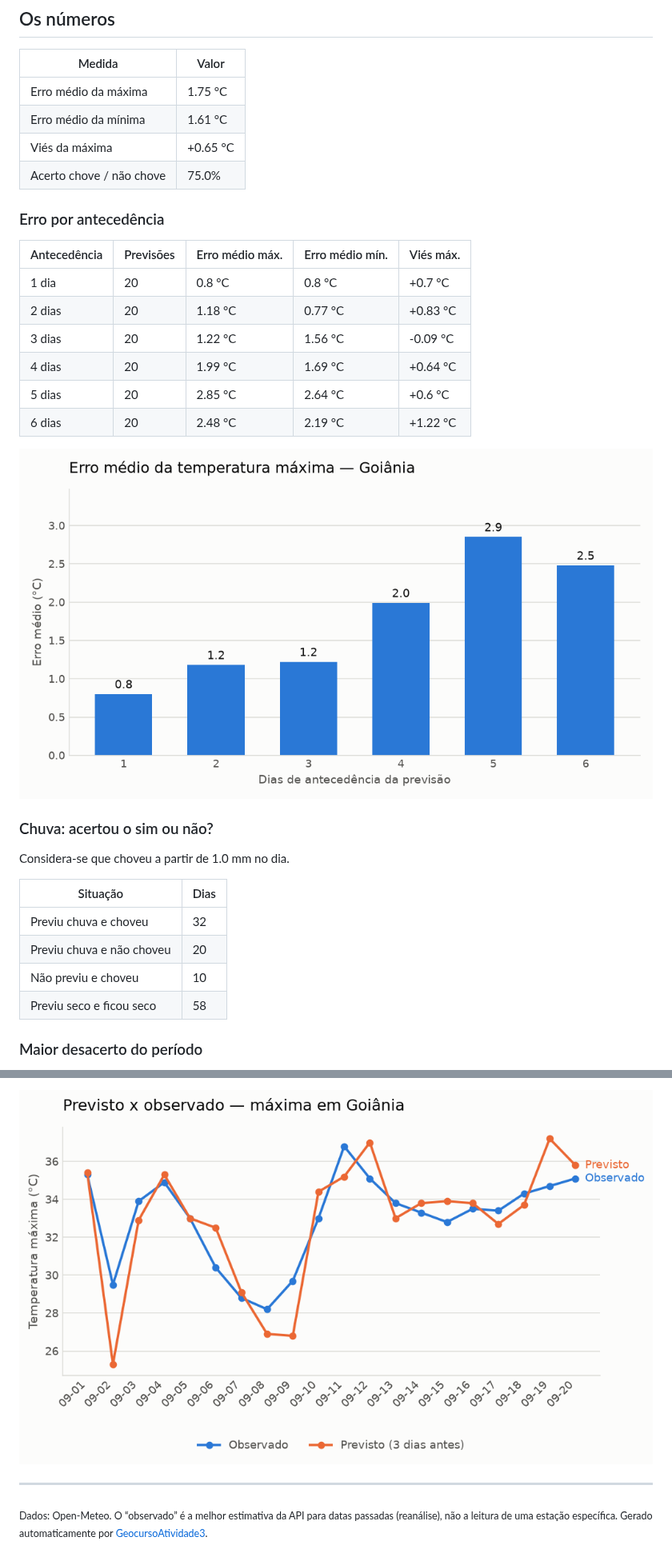
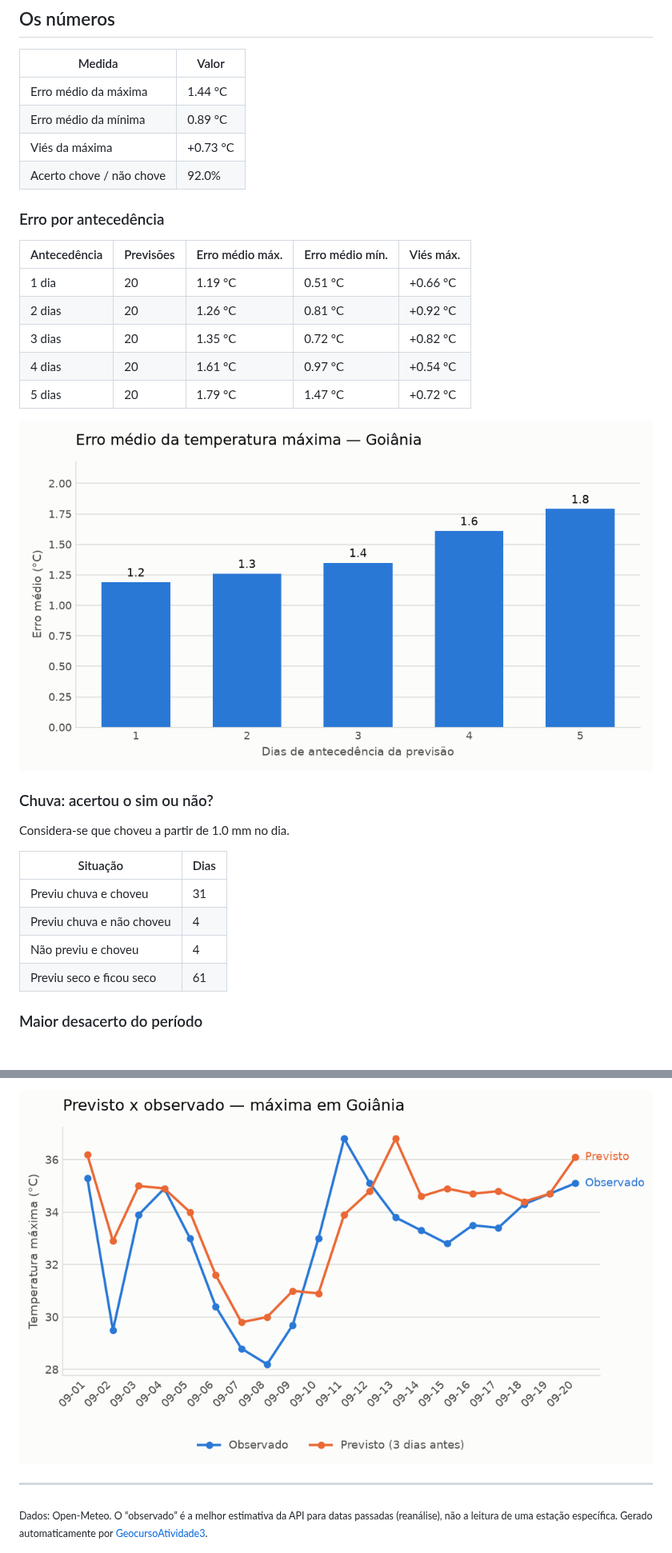
Before and after one commit to VictorGit10/GeocursoAtividade3, a Markdown page: boletim.md, 2 parts joined by grey strips. Shown at 80% size. Rendered like a GitHub page; pictures changed too: graficos/erro_por_antecedencia.png, graficos/previsto_vs_observado.png.

```diff
--- a/boletim.md
+++ b/boletim.md
@@ -16,21 +16,20 @@ O viés de +0.65 °C indica que a previsão tende a ficar acima do que se observ
 
 | Medida | Valor |
 |---|---|
-| Erro médio da máxima | 1.75 °C |
-| Erro médio da mínima | 1.61 °C |
-| Viés da máxima | +0.65 °C |
-| Acerto chove / não chove | 75.0% |
+| Erro médio da máxima | 1.44 °C |
+| Erro médio da mínima | 0.89 °C |
+| Viés da máxima | +0.73 °C |
+| Acerto chove / não chove | 92.0% |
 
 ### Erro por antecedência
 
 | Antecedência | Previsões | Erro médio máx. | Erro médio mín. | Viés máx. |
 |---|---|---|---|---|
-| 1 dia | 20 | 0.8 °C | 0.8 °C | +0.7 °C |
-| 2 dias | 20 | 1.18 °C | 0.77 °C | +0.83 °C |
-| 3 dias | 20 | 1.22 °C | 1.56 °C | -0.09 °C |
-| 4 dias | 20 | 1.99 °C | 1.69 °C | +0.64 °C |
-| 5 dias | 20 | 2.85 °C | 2.64 °C | +0.6 °C |
-| 6 dias | 20 | 2.48 °C | 2.19 °C | +1.22 °C |
+| 1 dia | 20 | 1.19 °C | 0.51 °C | +0.66 °C |
+| 2 dias | 20 | 1.26 °C | 0.81 °C | +0.92 °C |
+| 3 dias | 20 | 1.35 °C | 0.72 °C | +0.82 °C |
+| 4 dias | 20 | 1.61 °C | 0.97 °C | +0.54 °C |
+| 5 dias | 20 | 1.79 °C | 1.47 °C | +0.72 °C |
 
 ![Erro médio por antecedência](graficos/erro_por_antecedencia.png)
 
@@ -40,10 +39,10 @@ Considera-se que choveu a partir de 1.0 mm no dia.
 
 | Situação | Dias |
 |---|---|
-| Previu chuva e choveu | 32 |
-| Previu chuva e não choveu | 20 |
-| Não previu e choveu | 10 |
-| Previu seco e ficou seco | 58 |
+| Previu chuva e choveu | 31 |
+| Previu chuva e não choveu | 4 |
+| Não previu e choveu | 4 |
+| Previu seco e ficou seco | 61 |
 
 ### Maior desacerto do período
 
```
Also changed, not shown: other parts of boletim.md (+5 -5 lines), README.md (+30 -16 lines), 10 other files.
